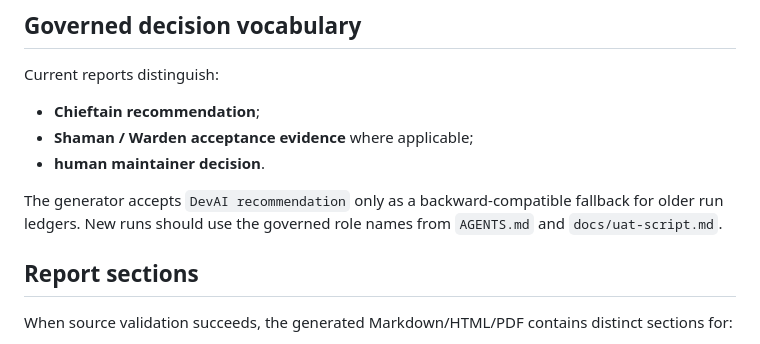
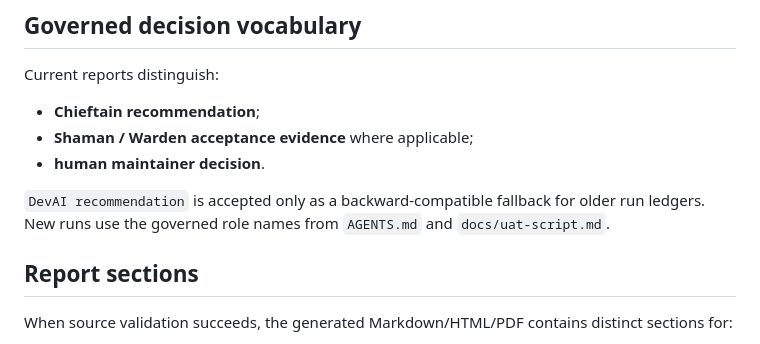
Before and after one commit to svdb-hotmail/sunstrucksynapse.com, a Markdown page: docs/uat-report-generator.md, the part around the change. Drawn GitHub-style.

Commit message:
docs: remove generic agent naming from UAT report guide

```diff
--- a/docs/uat-report-generator.md
+++ b/docs/uat-report-generator.md
@@ -82,7 +82,7 @@ Current reports distinguish:
 - **Shaman / Warden acceptance evidence** where applicable;
 - **human maintainer decision**.
 
-The generator accepts `DevAI recommendation` only as a backward-compatible fallback for older run ledgers. New runs should use the governed role names from `AGENTS.md` and `docs/uat-script.md`.
+`DevAI recommendation` is accepted only as a backward-compatible fallback for older run ledgers. New runs use the governed role names from `AGENTS.md` and `docs/uat-script.md`.
 
 ## Report sections
 
```
